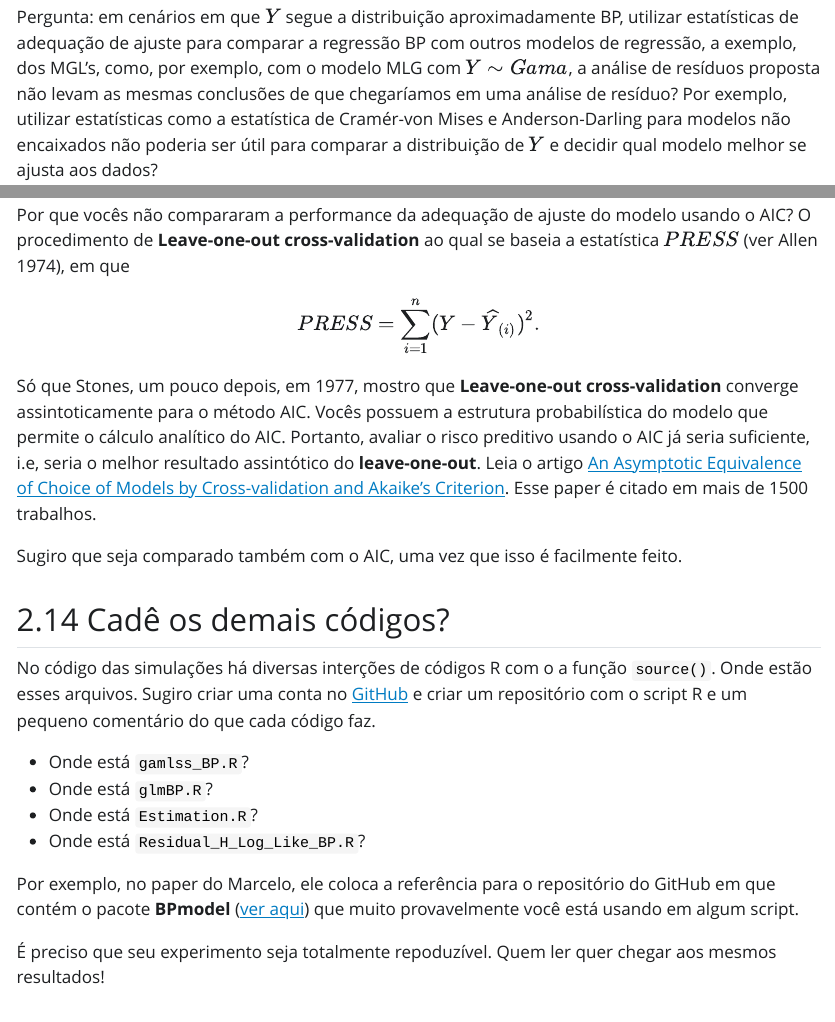
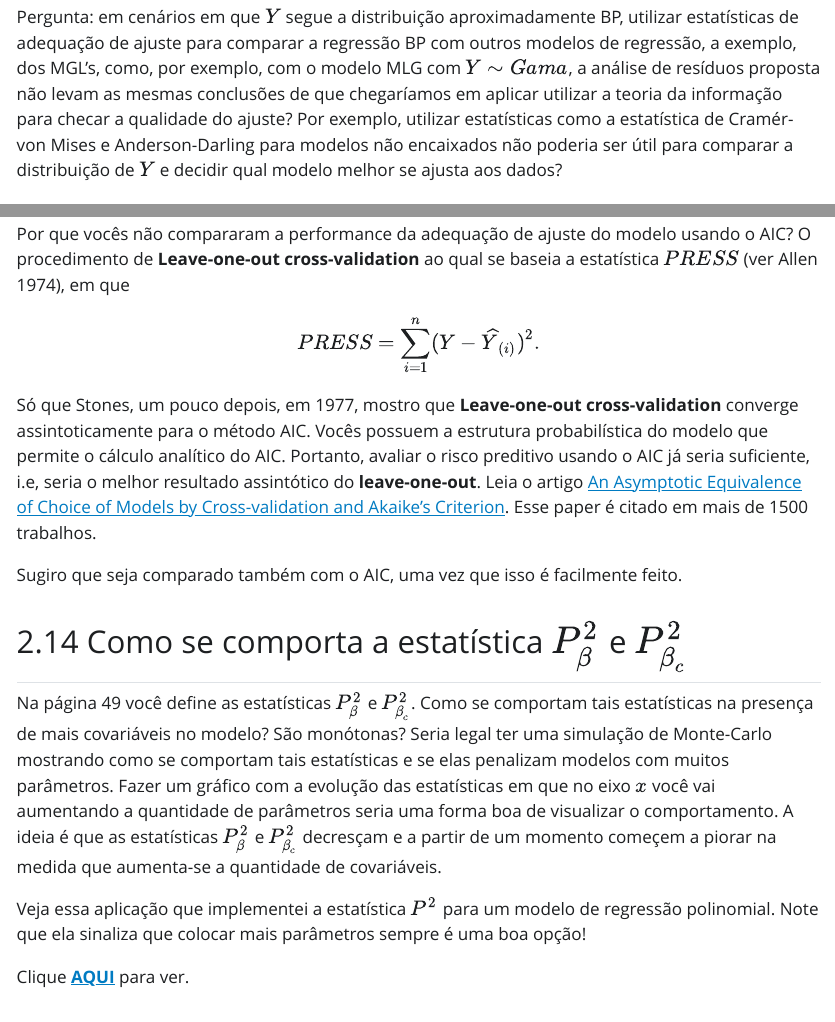
Before and after one commit to prdm0/bancas, a Quarto document (sugestoes.qmd): the page in a window 1100 px wide, from 2020 px down, and a second part further down, joined at a grey line. The pictures show the output file sugestoes.html that the author committed with the source, opened offline; Quarto's library style sheets are replaced by a plain one without menus.

Commit message:
Atualizando comentários.

```diff
--- a/sugestoes.qmd
+++ b/sugestoes.qmd
@@ -85,7 +85,7 @@ Além disso, nas referências da distribuição $y\geq 0$.
 
 A ideia do estudo é a avaliação dos resíduos para a análise da especificação do modelo de regressão beta prime. Portanto, queremos estimar $r({\bf x}) = \mathbb{E}(Y|X)$, ou seja, desejamos uma função de regressão com boa capacidade preditiva. Uma das suposiões é que $Y\sim BP$.
 
-Pergunta: em cenários em que $Y$ segue a distribuição aproximadamente BP, utilizar estatísticas de adequação de ajuste para comparar a regressão BP com outros modelos de regressão, a exemplo, dos MGL's, como, por exemplo, com o modelo MLG com $Y \sim Gama$, a análise de resíduos proposta não levam as mesmas conclusões de que chegaríamos em uma análise de resíduo? Por exemplo, utilizar estatísticas como a estatística de Cramér-von Mises e Anderson-Darling para modelos não encaixados não poderia ser útil para comparar a distribuição de $Y$ e decidir qual modelo melhor se ajusta aos dados?
+Pergunta: em cenários em que $Y$ segue a distribuição aproximadamente BP, utilizar estatísticas de adequação de ajuste para comparar a regressão BP com outros modelos de regressão, a exemplo, dos MGL's, como, por exemplo, com o modelo MLG com $Y \sim Gama$, a análise de resíduos proposta não levam as mesmas conclusões de que chegaríamos em aplicar utilizar a teoria da informação para checar a qualidade do ajuste? Por exemplo, utilizar estatísticas como a estatística de Cramér-von Mises e Anderson-Darling para modelos não encaixados não poderia ser útil para comparar a distribuição de $Y$ e decidir qual modelo melhor se ajusta aos dados?
 
 ## Especificação correta garante boa capacidade preditiva?
 
@@ -192,6 +192,15 @@ Só que Stones, um pouco depois, em 1977, mostro que **Leave-one-out cross-valid
 
 Sugiro que seja comparado também com o AIC, uma vez que isso é facilmente feito.
 
+
+## Como se comporta a estatística $P_{\beta}^2$ e $P_{\beta_c}^2$
+
+Na página 49 você define as estatísticas $P_{\beta}^2$ e $P_{\beta_c}^2$. Como se comportam tais estatísticas na presença de mais covariáveis no modelo? São monótonas? Seria legal ter uma simulação de Monte-Carlo mostrando como se comportam tais estatísticas e se elas penalizam modelos com muitos parâmetros. Fazer um gráfico com a evolução das estatísticas em que no eixo $x$ você vai aumentando a quantidade de parâmetros seria uma forma boa de visualizar o comportamento. A ideia é que as estatísticas $P_{\beta}^2$ e $P_{\beta_c}^2$ decresçam e a partir de um momento começem a piorar na medida que aumenta-se a quantidade de covariáveis.
+
+Veja essa aplicação que implementei  a estatística $P^2$ para um modelo de regressão polinomial. Note que ela sinaliza que colocar mais parâmetros sempre é uma boa opção!
+
+Clique [**AQUI**](https://pedro-rafael.shinyapps.io/shiny_apps/#section-maria-eduarda) para ver.
+
 ## Cadê os demais códigos?
 
 No código das simulações há diversas interções de códigos R com o a função `source()`. Onde estão esses arquivos. Sugiro criar uma conta no [GitHub](https://github.com/) e criar um repositório com o script R e um pequeno comentário do que cada código faz.
```
Also changed, not shown: sugestoes.html, sugestoes.qmd (2 more changed lines).
